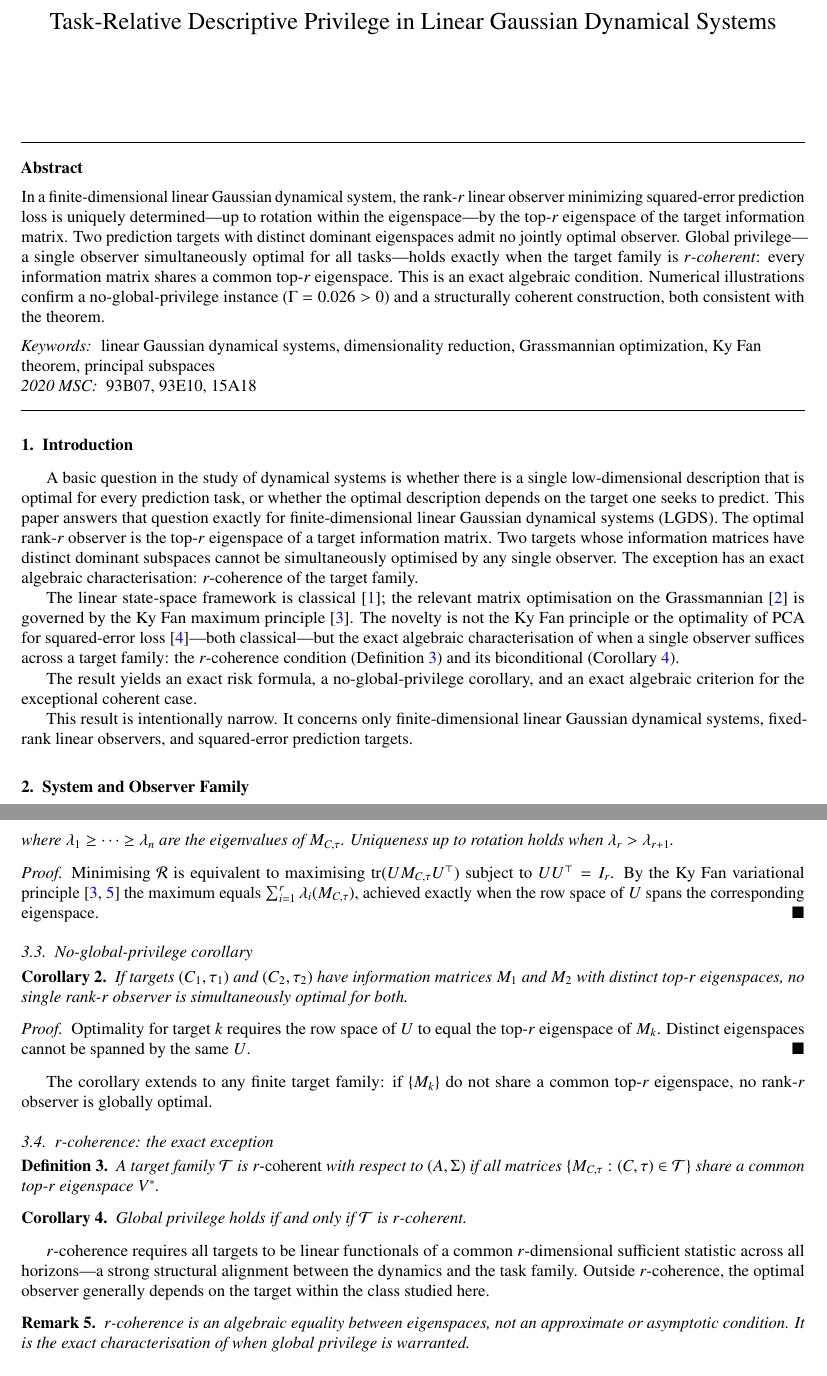
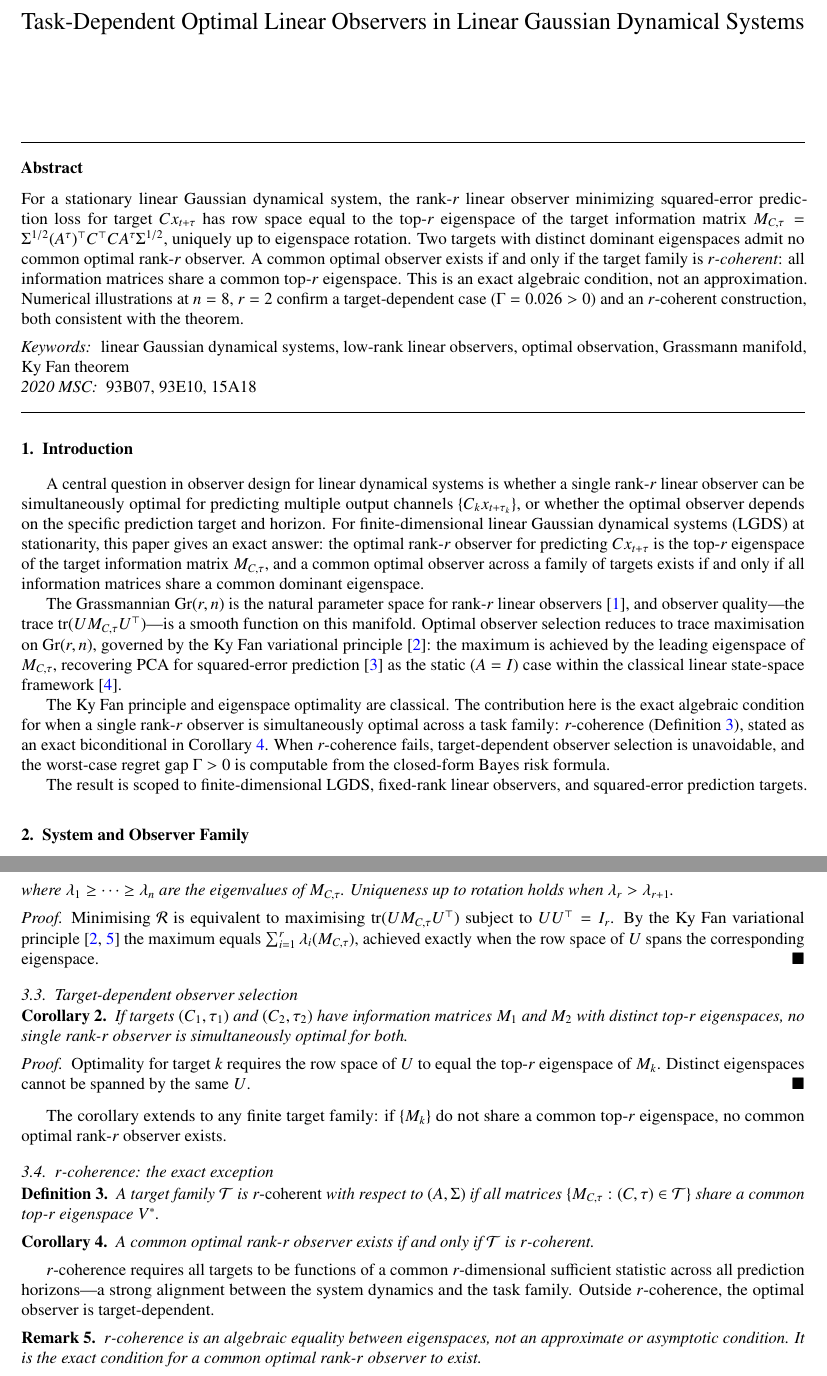
Before and after one commit to kunalb541/LGDS, a LaTeX paper (paper_blind.tex): two parts of pages 1 and 2 of 4, joined at a grey line, cut so that both start at the same text. Compiled offline with pdfLaTeX.

Commit message:
SCL framing pass: systems/control language throughout
- Title: Task-Dependent Optimal Linear Observers in LGDS
- Abstract: systems-first (optimal rank-r observer → top-r eigenspace of M_{C,tau})
- Intro: 4 paragraphs rewritten; opens with observer design question not philosophy
- Keywords: low-rank observers, optimal observation, Grassmann manifold
- §3.3: renamed to Target-dependent observer selection
- Corollary 4: global privilege → common optimal observer
- Numerical: no-global-privilege → target-dependent; global-privilege gap → minimax regret gap
- Scope: descriptive privilege removed; extensions paragraph replaces broader programme

Math, proofs, theorem content unchanged.

Co-Authored-By: Claude Sonnet 4.6 <noreply@anthropic.com>

```diff
--- a/paper_blind.tex
+++ b/paper_blind.tex
@@ -29,30 +29,31 @@
 
 \begin{frontmatter}
 
-\title{Task-Relative Descriptive Privilege in
+\title{Task-Dependent Optimal Linear Observers in
        Linear Gaussian Dynamical Systems}
 
 %% Author information omitted for double-blind peer review.
 
 \begin{abstract}
-In a finite-dimensional linear Gaussian dynamical system, the rank-$r$
-linear observer minimizing squared-error prediction loss is uniquely
-determined---up to rotation within the eigenspace---by the top-$r$ eigenspace
-of the target information matrix.
-Two prediction targets with distinct dominant eigenspaces admit no jointly
-optimal observer.
-Global privilege---a single observer simultaneously optimal for all
-tasks---holds exactly when the target family is \emph{$r$-coherent}: every
-information matrix shares a common top-$r$ eigenspace.
-This is an exact algebraic condition.
-Numerical illustrations confirm a no-global-privilege instance
-($\Gamma=\GammaCondA>0$) and a structurally coherent construction,
-both consistent with the theorem.
+For a stationary linear Gaussian dynamical system, the rank-$r$ linear
+observer minimizing squared-error prediction loss for target $Cx_{t+\tau}$
+has row space equal to the top-$r$ eigenspace of the target information
+matrix $M_{C,\tau} = \Sigma^{1/2}(A^\tau)^\top C^\top CA^\tau\Sigma^{1/2}$,
+uniquely up to eigenspace rotation.
+Two targets with distinct dominant eigenspaces admit no common optimal
+rank-$r$ observer.
+A common optimal observer exists if and only if the target family is
+\emph{$r$-coherent}: all information matrices share a common top-$r$
+eigenspace.
+This is an exact algebraic condition, not an approximation.
+Numerical illustrations at $n=8$, $r=2$ confirm a target-dependent case
+($\Gamma=\GammaCondA>0$) and an $r$-coherent construction, both consistent
+with the theorem.
 \end{abstract}
 
 \begin{keyword}
-linear Gaussian dynamical systems \sep dimensionality reduction \sep
-Grassmannian optimization \sep Ky Fan theorem \sep principal subspaces
+linear Gaussian dynamical systems \sep low-rank linear observers \sep
+optimal observation \sep Grassmann manifold \sep Ky Fan theorem
 \MSC[2020] 93B07 \sep 93E10 \sep 15A18
 \end{keyword}
 
@@ -62,33 +63,37 @@ Grassmannian optimization \sep Ky Fan theorem \sep principal subspaces
 \section{Introduction}
 % -------------------------------------------------------------------------
 
-A basic question in the study of dynamical systems is whether there is a
-single low-dimensional description that is optimal for every prediction task,
-or whether the optimal description depends on the target one seeks to predict.
-This paper answers that question exactly for finite-dimensional linear Gaussian
-dynamical systems (LGDS).
-The optimal rank-$r$ observer is the top-$r$ eigenspace of a target information
-matrix.
-Two targets whose information matrices have distinct dominant subspaces cannot
-be simultaneously optimised by any single observer.
-The exception has an exact algebraic characterisation: $r$-coherence of the
-target family.
+A central question in observer design for linear dynamical systems is whether
+a single rank-$r$ linear observer can be simultaneously optimal for predicting
+multiple output channels $\{C_k x_{t+\tau_k}\}$, or whether the optimal
+observer depends on the specific prediction target and horizon.
+For finite-dimensional linear Gaussian dynamical systems (LGDS) at
+stationarity, this paper gives an exact answer: the optimal rank-$r$ observer
+for predicting $Cx_{t+\tau}$ is the top-$r$ eigenspace of the target
+information matrix $M_{C,\tau}$, and a common optimal observer across a family
+of targets exists if and only if all information matrices share a common
+dominant eigenspace.
 
-The linear state-space framework is classical \cite{Kailath1980};
-the relevant matrix optimisation on the Grassmannian \cite{Edelman1998}
-is governed by the Ky Fan maximum principle \cite{Fan1949}.
-The novelty is not the Ky Fan principle or the optimality of PCA for
-squared-error loss \cite{Hotelling1933}---both classical---but the exact
-algebraic characterisation of when a single observer suffices across a
-target family: the $r$-coherence condition (Definition~\ref{def:rcoh})
-and its biconditional (Corollary~\ref{cor:coherence}).
+The Grassmannian $\Gr(r,n)$ is the natural parameter space for rank-$r$
+linear observers \cite{Edelman1998}, and observer quality---the trace
+$\tr(U M_{C,\tau} U^\top)$---is a smooth function on this manifold.
+Optimal observer selection reduces to trace maximisation on $\Gr(r,n)$,
+governed by the Ky Fan variational principle \cite{Fan1949}: the maximum
+is achieved by the leading eigenspace of $M_{C,\tau}$, recovering PCA
+for squared-error prediction \cite{Hotelling1933} as the static ($A=I$)
+case within the classical linear state-space framework \cite{Kailath1980}.
 
-The result yields an exact risk formula, a no-global-privilege corollary,
-and an exact algebraic criterion for the exceptional coherent case.
+The Ky Fan principle and eigenspace optimality are classical.
+The contribution here is the exact algebraic condition for when a single
+rank-$r$ observer is simultaneously optimal across a task family:
+$r$-coherence (Definition~\ref{def:rcoh}), stated as an exact biconditional
+in Corollary~\ref{cor:coherence}.
+When $r$-coherence fails, target-dependent observer selection is unavoidable,
+and the worst-case regret gap $\Gamma>0$ is computable from the closed-form
+Bayes risk formula.
 
-This result is intentionally narrow.
-It concerns only finite-dimensional linear Gaussian dynamical systems,
-fixed-rank linear observers, and squared-error prediction targets.
+The result is scoped to finite-dimensional LGDS, fixed-rank linear observers,
+and squared-error prediction targets.
 
 % -------------------------------------------------------------------------
 \section{System and Observer Family}
@@ -176,7 +181,7 @@ $\sum_{i=1}^r \lambda_i(M_{C,\tau})$, achieved exactly when the row space of
 $U$ spans the corresponding eigenspace.
 \end{proof}
 
-\subsection{No-global-privilege corollary}
+\subsection{Target-dependent observer selection}
 
 \begin{corollary}\label{cor:noglobal}
 If targets $(C_1,\tau_1)$ and $(C_2,\tau_2)$ have information matrices
@@ -191,7 +196,7 @@ Distinct eigenspaces cannot be spanned by the same $U$.
 \end{proof}
 
 The corollary extends to any finite target family: if $\{M_k\}$ do not share
-a common top-$r$ eigenspace, no rank-$r$ observer is globally optimal.
+a common top-$r$ eigenspace, no common optimal rank-$r$ observer exists.
 
 \subsection{\texorpdfstring{$r$}{r}-coherence: the exact exception}
 
@@ -202,19 +207,19 @@ share a common top-$r$ eigenspace $V^*$.
 \end{definition}
 
 \begin{corollary}\label{cor:coherence}
-Global privilege holds if and only if $\mathcal{T}$ is $r$-coherent.
+A common optimal rank-$r$ observer exists if and only if $\mathcal{T}$ is
+$r$-coherent.
 \end{corollary}
 
-$r$-coherence requires all targets to be linear functionals of a common
-$r$-dimensional sufficient statistic across all horizons---a strong structural
-alignment between the dynamics and the task family.
-Outside $r$-coherence, the optimal observer generally depends on the target
-within the class studied here.
+$r$-coherence requires all targets to be functions of a common $r$-dimensional
+sufficient statistic across all prediction horizons---a strong alignment
+between the system dynamics and the task family.
+Outside $r$-coherence, the optimal observer is target-dependent.
 
 \begin{remark}
 $r$-coherence is an algebraic equality between eigenspaces, not an
 approximate or asymptotic condition.
-It is the exact characterisation of when global privilege is warranted.
+It is the exact condition for a common optimal rank-$r$ observer to exist.
 \end{remark}
 
 % -------------------------------------------------------------------------
```
Also changed, not shown: paper_blind.pdf, paper_blind.tex (39 more changed lines).
